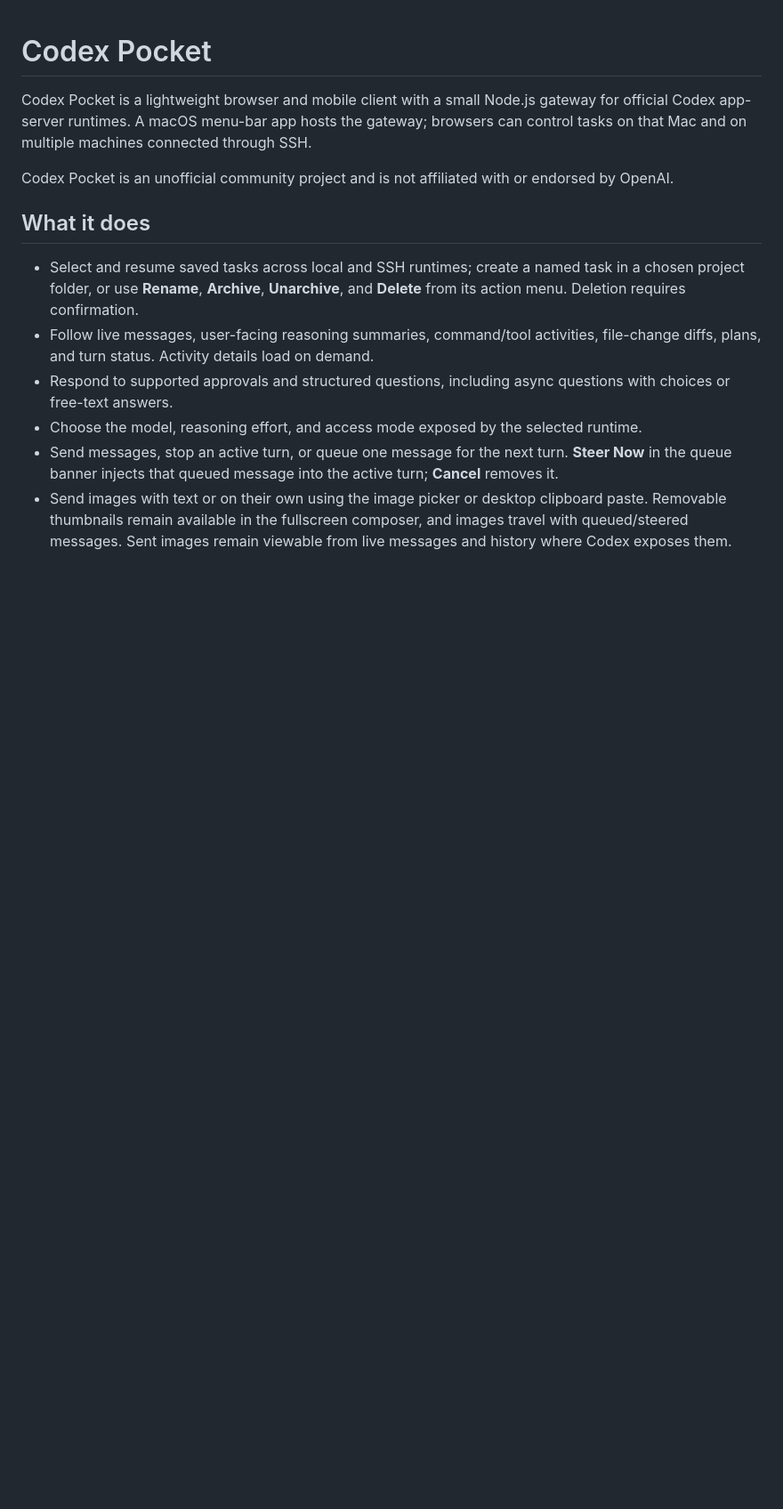
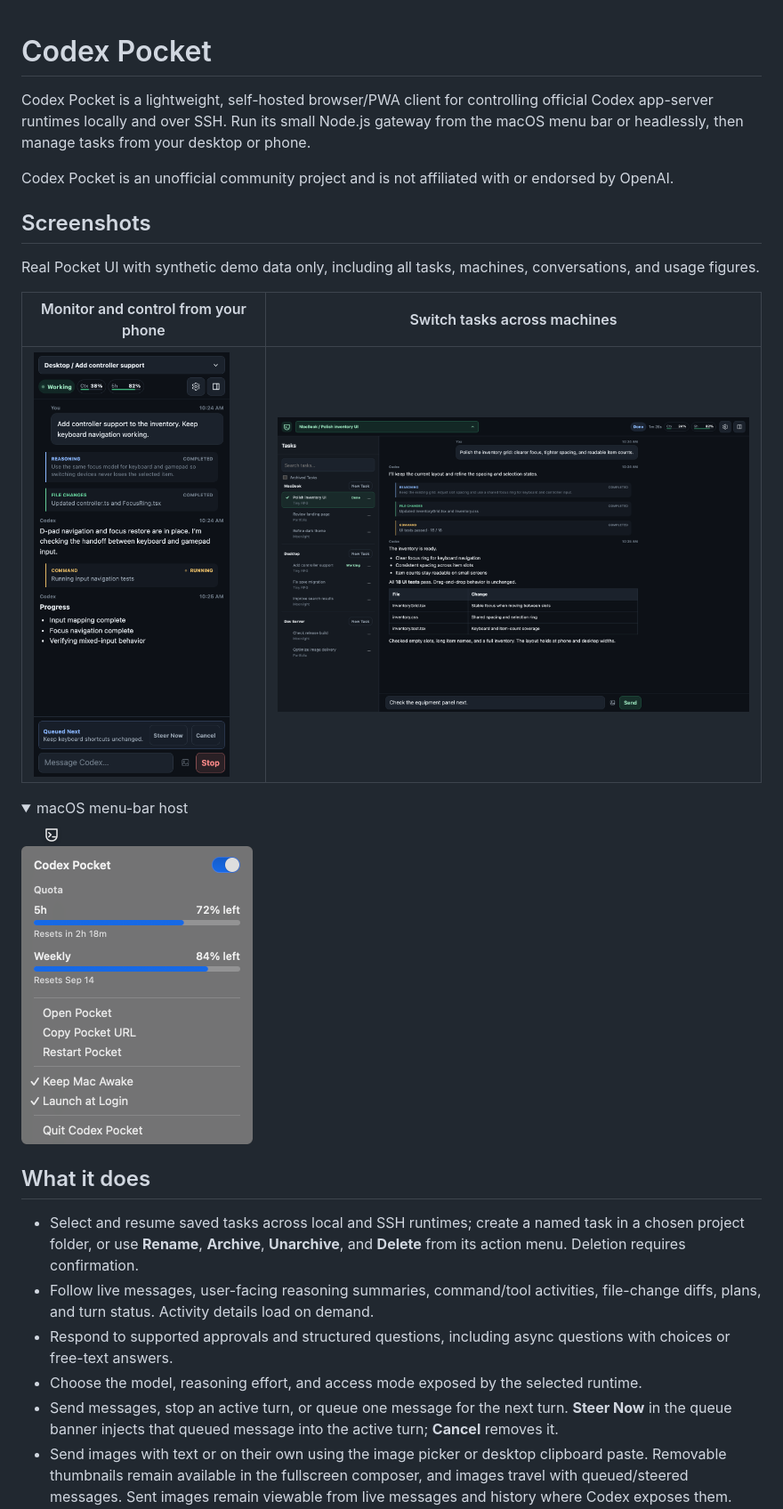
Before and after one commit to oksklok/codex-pocket, a Markdown page: README.md, the part around one of its changes. Shown at 89% size. GitHub-like rendering; pictures changed too: docs/screenshots/desktop-tasks.png (added), docs/screenshots/macos-menu.png (added), docs/screenshots/mobile-working.png (added); folded sections open; blank space fills up the shorter version.

Commit message:
Prepare public README and synthetic screenshots; sanitize test fixtures

```diff
--- a/README.md
+++ b/README.md
@@ -1,5 +1,19 @@
 # Codex Pocket
 
-Codex Pocket is a lightweight browser and mobile client with a small Node.js gateway for official Codex app-server runtimes. A macOS menu-bar app hosts the gateway; browsers can control tasks on that Mac and on multiple machines connected through SSH.
+Codex Pocket is a lightweight, self-hosted browser/PWA client for controlling official Codex app-server runtimes locally and over SSH. Run its small Node.js gateway from the macOS menu bar or headlessly, then manage tasks from your desktop or phone.
 
 Codex Pocket is an unofficial community project and is not affiliated with or endorsed by OpenAI.
+
+## Screenshots
+
+Real Pocket UI with synthetic demo data only, including all tasks, machines, conversations, and usage figures.
+
+| Monitor and control from your phone | Switch tasks across machines |
+| --- | --- |
+| <img src="docs/screenshots/mobile-working.png" alt="Pocket on mobile showing an active task, activity progress, and Stop and Steer Now controls" width="220"> | <img src="docs/screenshots/desktop-tasks.png" alt="Pocket on desktop with three demo machines in the Tasks sidebar and a coding conversation" width="620"> |
+
+<details>
+<summary>macOS menu-bar host</summary>
+
+<img src="docs/screenshots/macos-menu.png" alt="Native Pocket menu with synthetic quota values and Keep Mac Awake enabled" width="260">
+
```
Also changed, not shown: other parts of README.md (+1 -0 lines), 4 other files.
